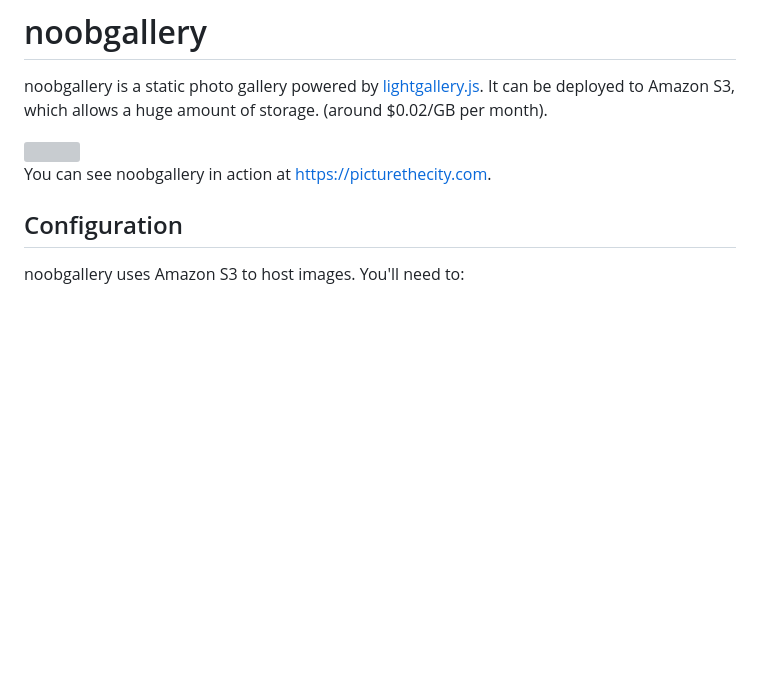
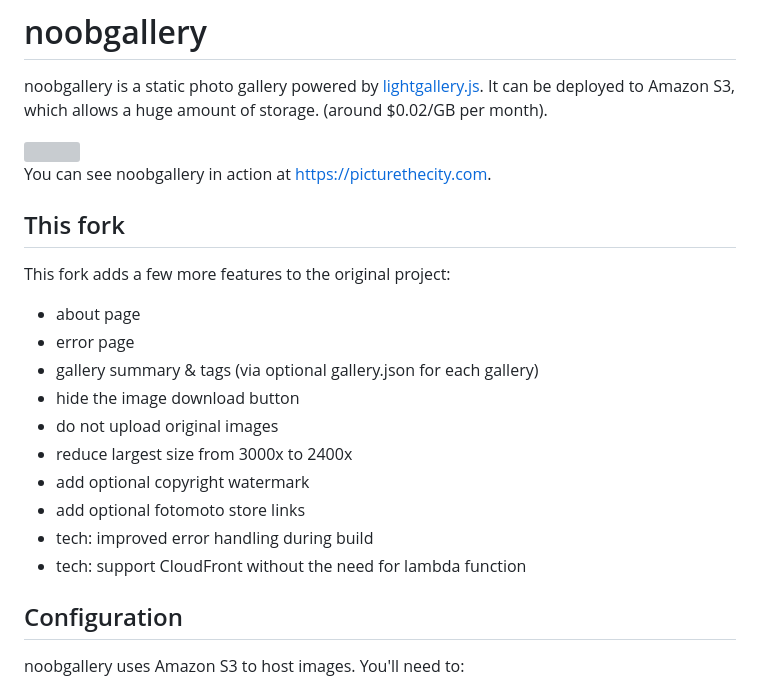
Before and after one commit to brendannee/noobgallery, a Markdown page: README.md, the part around the change. Rendered like a GitHub page; blank space fills up the shorter version; grey boxes are pictures that could not be loaded.

Commit message:
Add summary of changes vs the original

```diff
--- a/README.md
+++ b/README.md
@@ -5,6 +5,21 @@ noobgallery is a static photo gallery powered by [lightgallery.js](https://sachi
 <img width="800" src="https://user-images.githubusercontent.com/96217/99756404-ef6e0c00-2aa1-11eb-9369-dde7ecb308ce.png">
 
 You can see noobgallery in action at https://picturethecity.com.
+
+## This fork
+
+This fork adds a few more features to the original project:
+
+* about page
+* error page
+* gallery summary & tags (via optional gallery.json for each gallery)
+* hide the image download button
+* do not upload original images
+* reduce largest size from 3000x to 2400x
+* add optional copyright watermark
+* add optional fotomoto store links
+* tech: improved error handling during build
+* tech: support CloudFront without the need for lambda function
 
 ## Configuration
 
```
